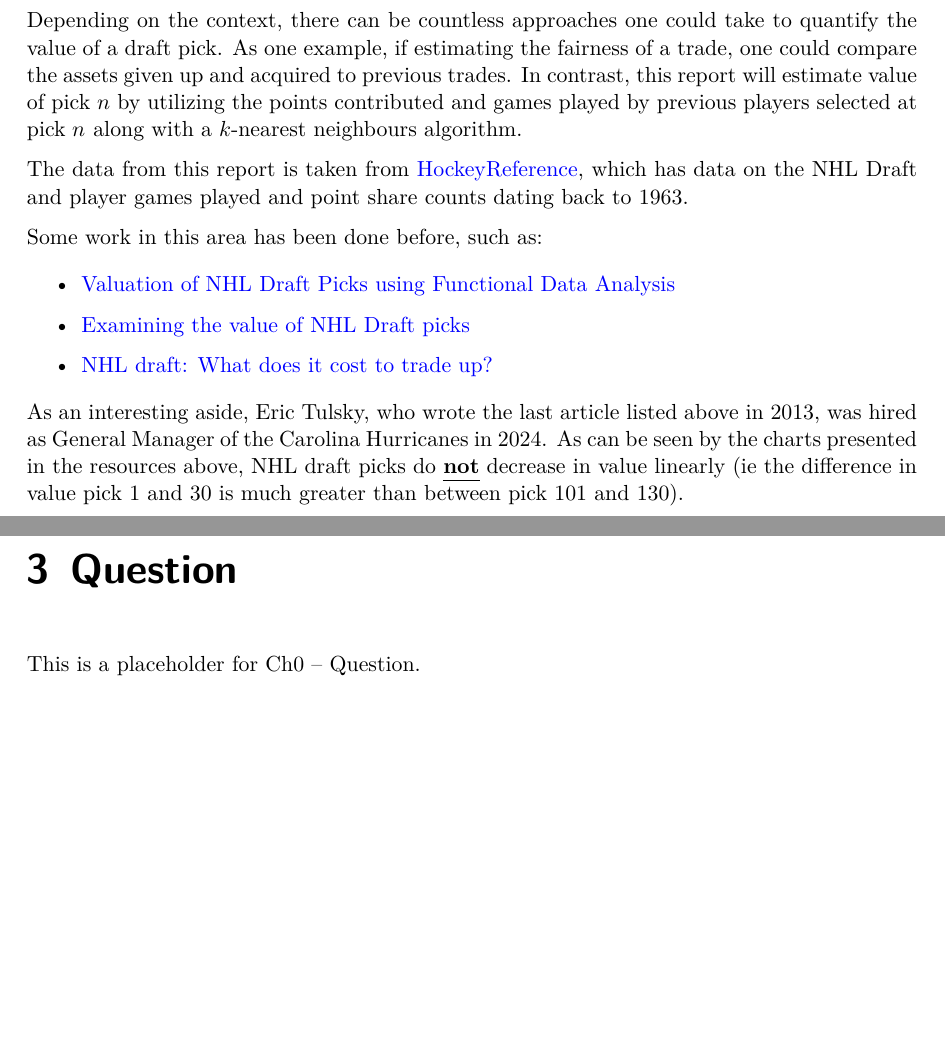
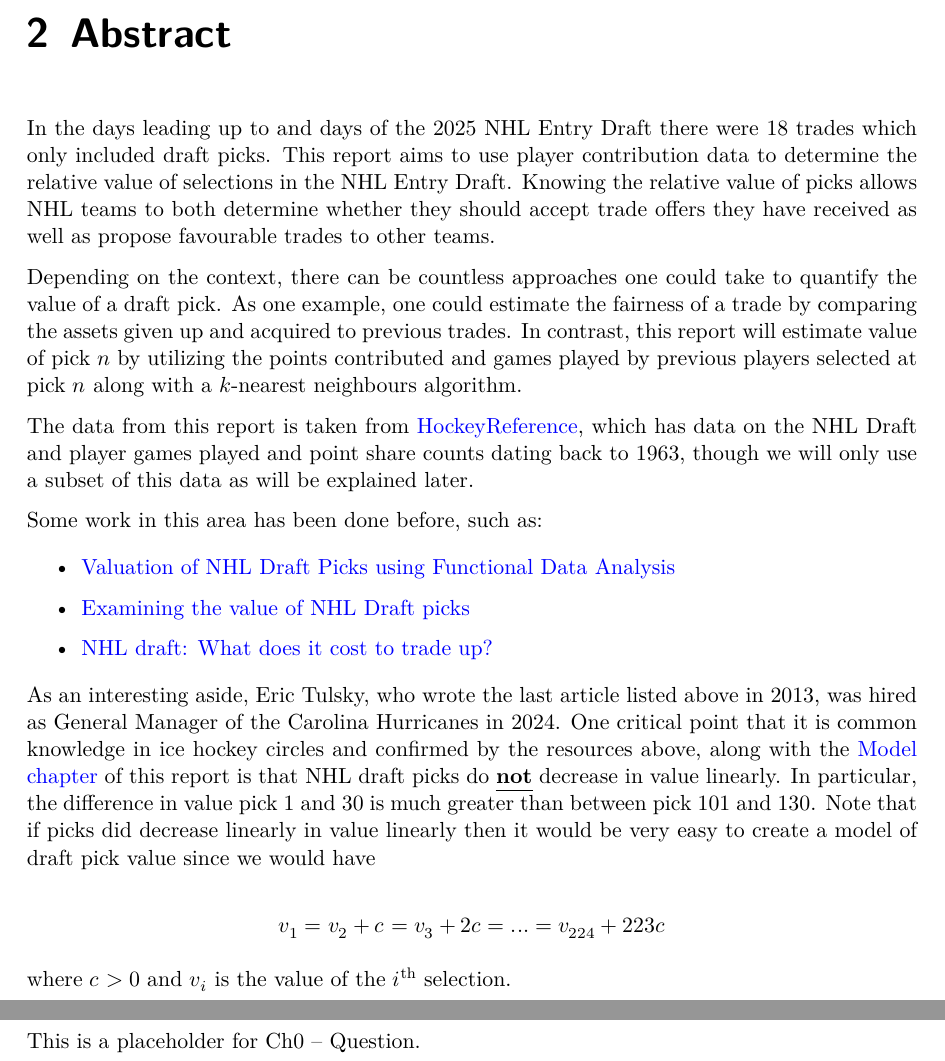
Before and after one commit to trevsteu/Stat468_Final, a Quarto document (index.qmd): two parts of pages 4 and 6 of 12 before the commit and two parts of pages 4 and 5 of 11 after it, joined at a grey line, cut at the place of the change, the shorter picture padded with empty space. The pictures show the output file index.pdf that the author committed with the source.

Commit message:
updated index

```diff
--- a/index.qmd
+++ b/index.qmd
@@ -5,11 +5,11 @@ author: "Trevor S"
 
 # Abstract
 
-Relative to every other pick, much is each selection in the NHL Entry Draft worth? This question is important because trades involving solely draft picks are rather common (there were 18 this past year) and knowing the relative value of draft picks allows teams to make better decisions regarding these trades.
+In the days leading up to and days of the 2025 NHL Entry Draft there were 18 trades which only included draft picks. This report aims to use player contribution data to determine the relative value of selections in the NHL Entry Draft. Knowing the relative value of picks allows NHL teams to both determine whether they should accept trade offers they have received as well as propose favourable trades to other teams.
 
-Depending on the context, there can be countless approaches one could take to quantify the value of a draft pick. As one example, if estimating the fairness of a trade, one could compare the assets given up and acquired to previous trades. In contrast, this report will estimate value of pick $n$ by utilizing the points contributed and games played by previous players selected at pick $n$ along with a $k$-nearest neighbours algorithm.
+Depending on the context, there can be countless approaches one could take to quantify the value of a draft pick. As one example, one could estimate the fairness of a trade by comparing the assets given up and acquired to previous trades. In contrast, this report will estimate value of pick $n$ by utilizing the points contributed and games played by previous players selected at pick $n$ along with a $k$-nearest neighbours algorithm.
 
-The data from this report is taken from [HockeyReference](https://www.hockey-reference.com/draft/), which has data on the NHL Draft and player games played and point share counts dating back to 1963.
+The data from this report is taken from [HockeyReference](https://www.hockey-reference.com/draft/), which has data on the NHL Draft and player games played and point share counts dating back to 1963, though we will only use a subset of this data as will be explained later.
 
 Some work in this area has been done before, such as:
 
@@ -19,6 +19,10 @@ Some work in this area has been done before, such as:
 
 -   [NHL draft: What does it cost to trade up?](https://www.broadstreethockey.com/post/nhl-draft-pick-value-trading-up/)
 
-As an interesting aside, Eric Tulsky, who wrote the last article listed above in 2013, was hired as General Manager of the Carolina Hurricanes in 2024. As can be seen by the charts presented in the resources above, NHL draft picks do [**not**]{.underline} decrease in value linearly (ie the difference in value pick 1 and 30 is much greater than between pick 101 and 130).
+As an interesting aside, Eric Tulsky, who wrote the last article listed above in 2013, was hired as General Manager of the Carolina Hurricanes in 2024. One critical point that it is common knowledge in ice hockey circles and confirmed by the resources above, along with the [Model chapter](https://trevsteu.github.io/Stat468_Final/model.html) of this report is that NHL draft picks do [**not**]{.underline} decrease in value linearly. In particular, the difference in value pick 1 and 30 is much greater than between pick 101 and 130. Note that if picks did decrease linearly in value linearly then it would be very easy to create a model of draft pick value since we would have
 
-Since the NHL has changed dramatically over the years, care must be taken to ensure we do not include drafts from too long ago. The primary concern with including data from many years ago is that teams have likely become better at evaluating prospects as more advanced statistics have been developed, meaning that there are likely fewer late round draft "steals" in the 2020s than there were in the 1980s. Thus including drafts from the 1980s would skew our calculations because it would overestimate contributions by players who were drafted in the later rounds, since those players would potentially have been drafted sooner if the teams of the 1980s had the resources available to teams today. This would make our model a poor estimator of draft pick value for drafts occurring in the 2020s. That being said, players drafted in recent years have not had sufficient time to contribute to their teams, so we should not include drafts from too recent either. Ideally, we should wait until all players from a draft class have retired before including it in our analysis . Practically speaking, this is not feasible since players can have very long careers (for example, Alex Ovechkin was drafted in 2004) which would force us to include older drafts to maintain the same sample size, which is also unideal as explained above.
+$$
+v_1 = v_2 + c = v_3 + 2c = ... = v_{224} + 223c
+$$
+
+where $c > 0$ and $v_i$ is the value of the $i^{\text{th}}$ selection.
```
Also changed, not shown: _quarto.yml (+1 -1 lines), import.qmd (+1 -1 lines), references.qmd (+1 -1 lines), index.pdf, index.tex, 11 other files.
